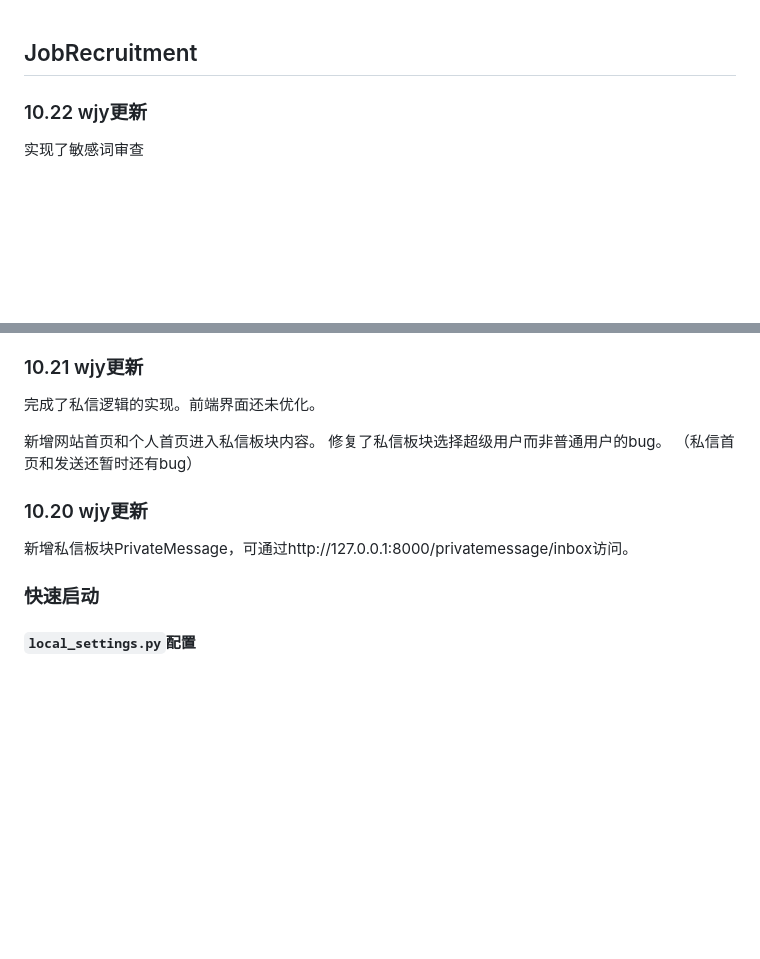
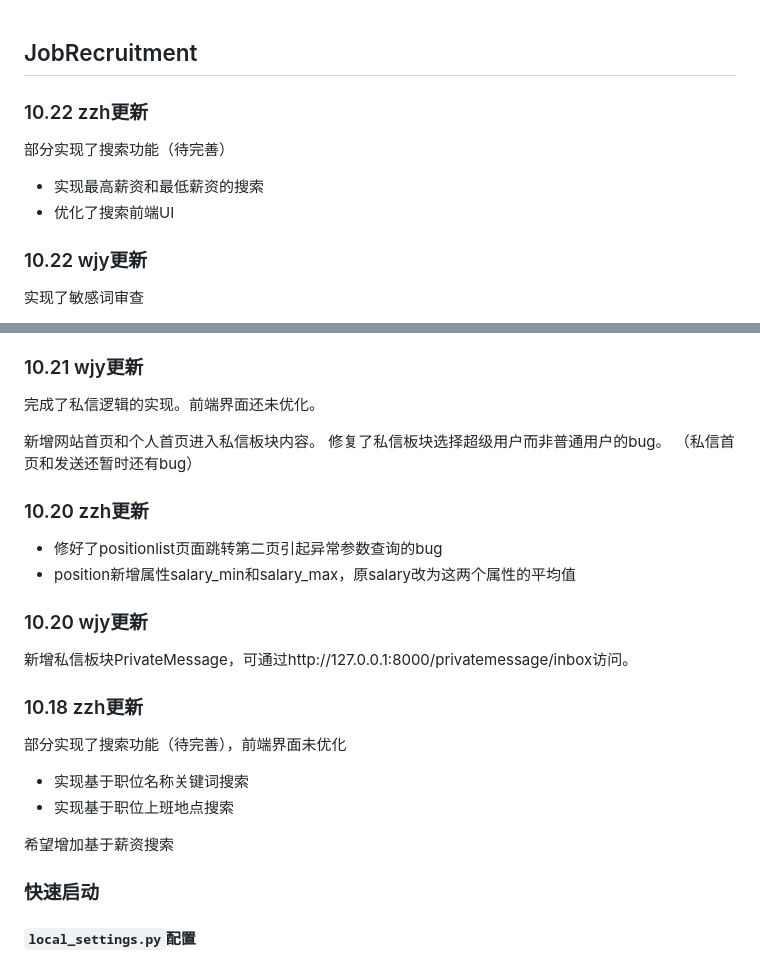
Before and after one commit to Dawnx434/NIS3368-JobRecruit2024, a Markdown page: README.md, 2 parts joined by grey strips. Rendered like a GitHub page; blank space fills up the shorter version.

Commit message:
修改readme

```diff
--- a/README.md
+++ b/README.md
@@ -1,4 +1,10 @@
 ## JobRecruitment
+
+### 10.22 zzh更新
+
+部分实现了搜索功能（待完善）
+- 实现最高薪资和最低薪资的搜索
+- 优化了搜索前端UI
 
 ### 10.22 wjy更新
 
@@ -28,11 +34,22 @@
 修复了私信板块选择超级用户而非普通用户的bug。
 （私信首页和发送还暂时还有bug）
 
+### 10.20 zzh更新
+
+- 修好了positionlist页面跳转第二页引起异常参数查询的bug
+- position新增属性salary_min和salary_max，原salary改为这两个属性的平均值
+
 ### 10.20 wjy更新
 新增私信板块PrivateMessage，可通过http://127.0.0.1:8000/privatemessage/inbox访问。
 
 
+### 10.18 zzh更新
 
+部分实现了搜索功能（待完善），前端界面未优化
+- 实现基于职位名称关键词搜索
+- 实现基于职位上班地点搜索
+
+希望增加基于薪资搜索
 
 ### 快速启动
 
```
